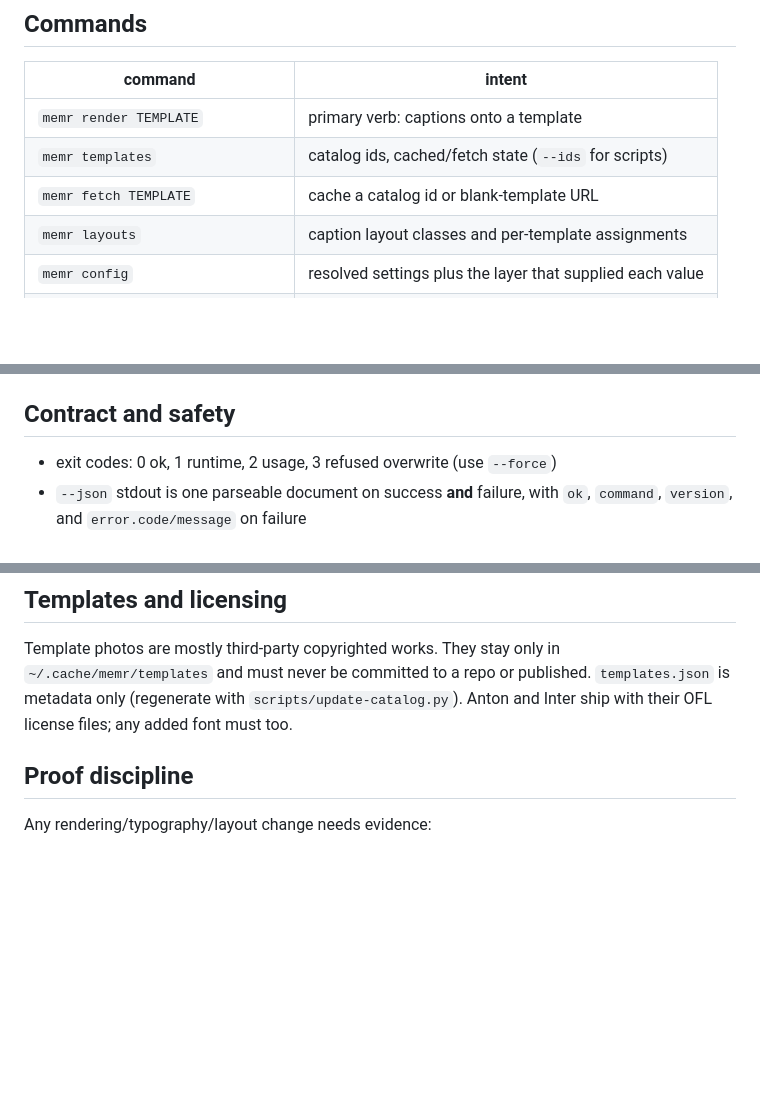
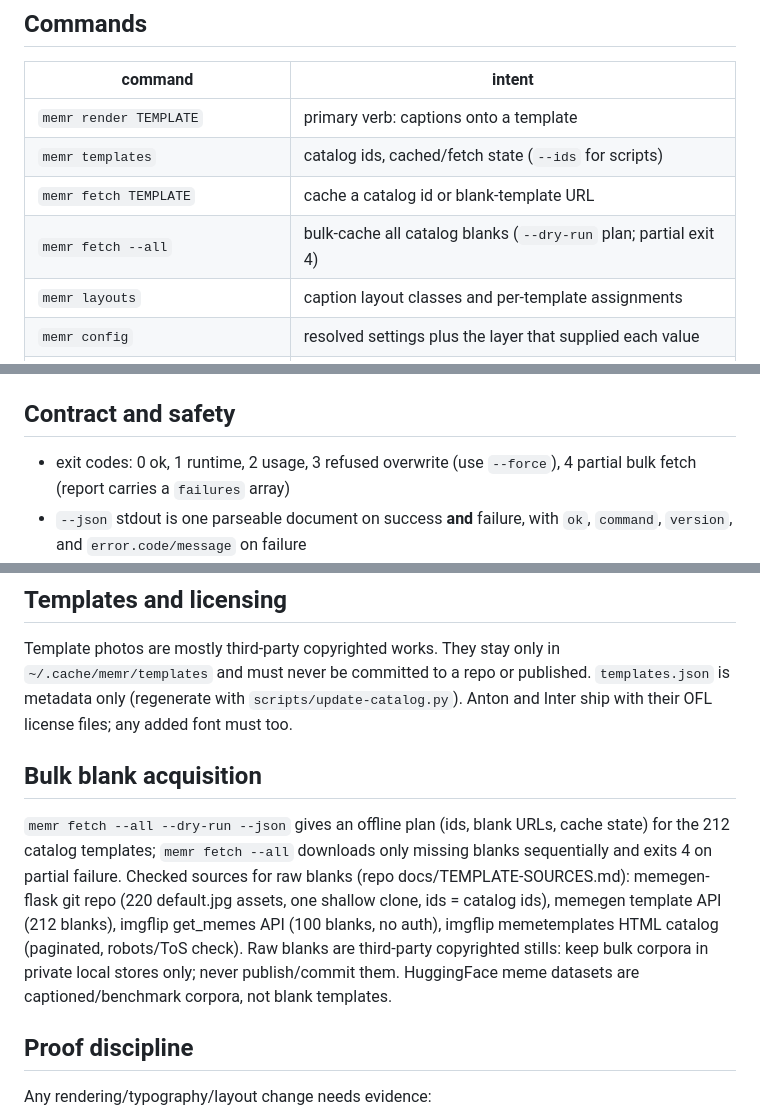
Before and after one commit to byteowlz/skillissues, a Markdown page: skills/memr/SKILL.md, 3 parts joined by grey strips. Rendered like a GitHub page; blank space fills up the shorter version.

Commit message:
skillissues: memr skill documents fetch --all bulk blanks and source inventory
Context: memr gained bulk blank acquisition (offline dry-run plan, sequential
downloads, exit 4 partial) and docs/TEMPLATE-SOURCES.md with checked source
inventory (memegen-flask repo, memegen API, imgflip API/HTML, HF caveat).
Skill commands/exit-codes/bulk section updated. Unrelated dirty
skills/wiki-workflow edit remains uncommitted.

```diff
--- a/skills/memr/SKILL.md
+++ b/skills/memr/SKILL.md
@@ -27,6 +27,7 @@ memr doctor                          # font, catalog, cache, Pillow preflight
 | `memr render TEMPLATE` | primary verb: captions onto a template |
 | `memr templates` | catalog ids, cached/fetch state (`--ids` for scripts) |
 | `memr fetch TEMPLATE` | cache a catalog id or blank-template URL |
+| `memr fetch --all` | bulk-cache all catalog blanks (`--dry-run` plan; partial exit 4) |
 | `memr layouts` | caption layout classes and per-template assignments |
 | `memr config` | resolved settings plus the layer that supplied each value |
 | `memr doctor` | preflight checks |
@@ -102,7 +103,8 @@ Supported env: `MEMR_SCALE`, `MEMR_POINTSIZE_RATIO`, `MEMR_STROKE_RATIO`,
 
 ## Contract and safety
 
-- exit codes: 0 ok, 1 runtime, 2 usage, 3 refused overwrite (use `--force`)
+- exit codes: 0 ok, 1 runtime, 2 usage, 3 refused overwrite (use `--force`),
+  4 partial bulk fetch (report carries a `failures` array)
 - `--json` stdout is one parseable document on success **and** failure,
   with `ok`, `command`, `version`, and `error.code/message` on failure
 - success report has `layout.class`, `settings.style`, `text.lines`, and
@@ -116,6 +118,18 @@ Template photos are mostly third-party copyrighted works. They stay only in
 `~/.cache/memr/templates` and must never be committed to a repo or published.
 `templates.json` is metadata only (regenerate with `scripts/update-catalog.py`).
 Anton and Inter ship with their OFL license files; any added font must too.
+
+## Bulk blank acquisition
+
+`memr fetch --all --dry-run --json` gives an offline plan (ids, blank URLs, cache
+state) for the 212 catalog templates; `memr fetch --all` downloads only missing
+blanks sequentially and exits 4 on partial failure. Checked sources for raw
+blanks (repo docs/TEMPLATE-SOURCES.md): memegen-flask git repo (220 default.jpg
+assets, one shallow clone, ids = catalog ids), memegen template API (212 blanks),
+imgflip get_memes API (100 blanks, no auth), imgflip memetemplates HTML catalog
+(paginated, robots/ToS check). Raw blanks are third-party copyrighted stills:
+keep bulk corpora in private local stores only; never publish/commit them.
+HuggingFace meme datasets are captioned/benchmark corpora, not blank templates.
 
 ## Proof discipline
 
```
